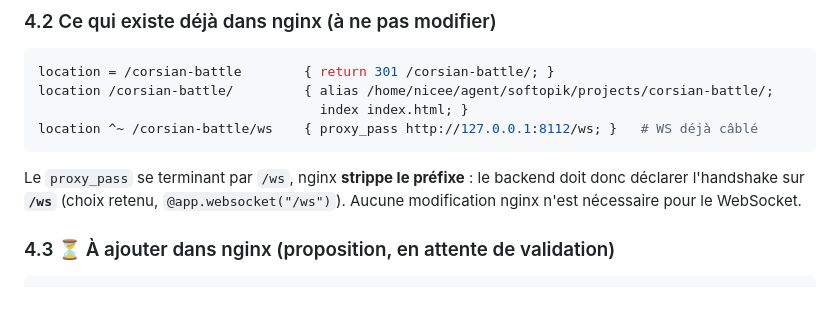
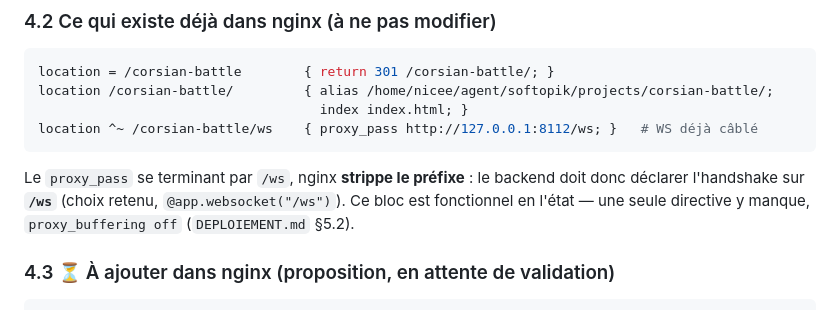
Before and after one commit to niceescap/Corsian-Battle, a Markdown page: docs/ARCHITECTURE.md, the part around the change. Drawn GitHub-style.

Commit message:
docs(architecture): §4.2 — WS fonctionnel, seule proxy_buffering off manque

````diff
--- a/docs/ARCHITECTURE.md
+++ b/docs/ARCHITECTURE.md
@@ -102,8 +102,9 @@ location ^~ /corsian-battle/ws    { proxy_pass http://127.0.0.1:8112/ws; }   # W
 ```
 
 Le `proxy_pass` se terminant par `/ws`, nginx **strippe le préfixe** : le backend doit donc
-déclarer l'handshake sur **`/ws`** (choix retenu, `@app.websocket("/ws")`). Aucune modification
-nginx n'est nécessaire pour le WebSocket.
+déclarer l'handshake sur **`/ws`** (choix retenu, `@app.websocket("/ws")`). Ce bloc est
+fonctionnel en l'état — une seule directive y manque, `proxy_buffering off`
+(`DEPLOIEMENT.md` §5.2).
 
 ### 4.3 ⏳ À ajouter dans nginx (proposition, en attente de validation)
 
````
